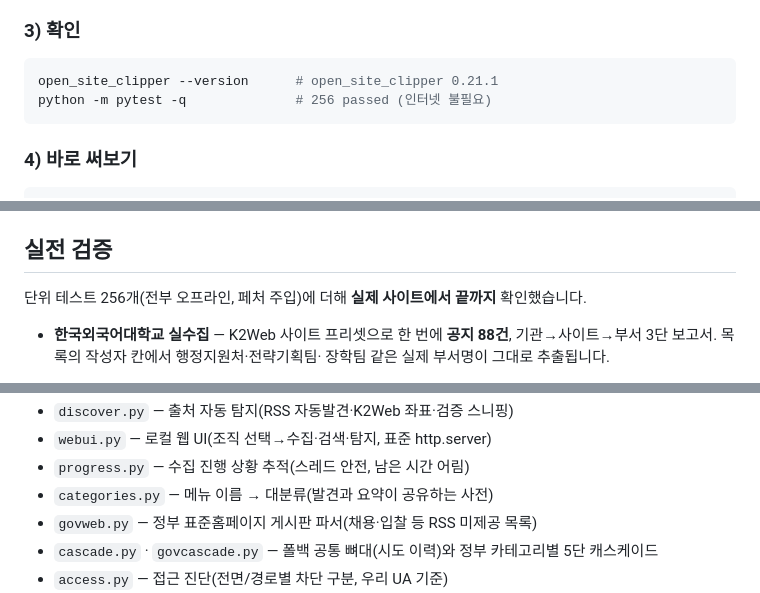
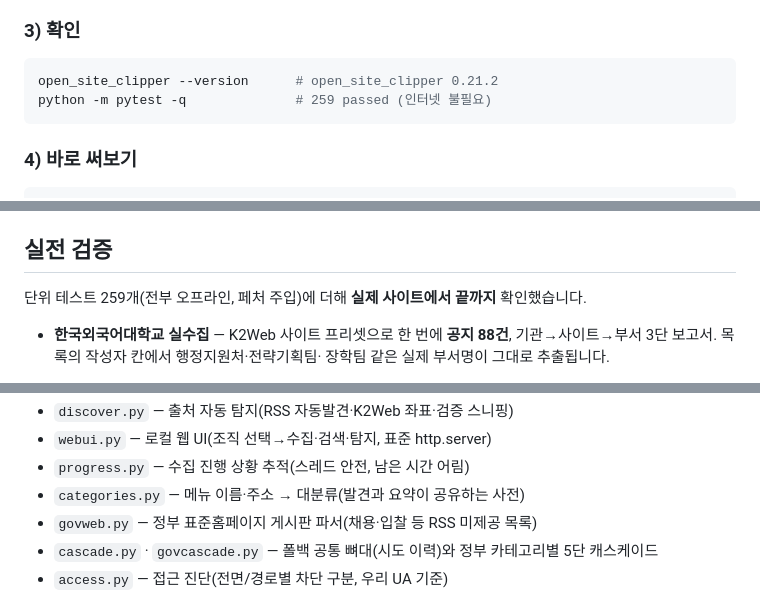
Before and after one commit to corey1-cmd/open_site_clipper, a Markdown page: README.md, 3 parts joined by grey strips. Drawn GitHub-style.

Commit message:
docs+chore: 0.21.2 — 버전·테스트 수 갱신

````diff
--- a/README.md
+++ b/README.md
@@ -93,8 +93,8 @@ pip install -e ".[dev]"
 ### 3) 확인
 
 ```bash
-open_site_clipper --version      # open_site_clipper 0.21.1
-python -m pytest -q              # 256 passed (인터넷 불필요)
+open_site_clipper --version      # open_site_clipper 0.21.2
+python -m pytest -q              # 259 passed (인터넷 불필요)
 ```
 
 ### 4) 바로 써보기
@@ -165,7 +165,7 @@ open_site_clipper --sources examples/sources-hufs.json --query 고용 -o 고용.
 
 ## 실전 검증
 
-단위 테스트 256개(전부 오프라인, 페처 주입)에 더해 **실제 사이트에서 끝까지**
+단위 테스트 259개(전부 오프라인, 페처 주입)에 더해 **실제 사이트에서 끝까지**
 확인했습니다.
 
 - **한국외국어대학교 실수집** — K2Web 사이트 프리셋으로 한 번에 **공지 88건**,
@@ -730,7 +730,7 @@ sources ──▶ fetch ──▶ parse ──▶ collect ──▶ report
 - `discover.py` — 출처 자동 탐지(RSS 자동발견·K2Web 좌표·검증 스니핑)
 - `webui.py` — 로컬 웹 UI(조직 선택→수집·검색·탐지, 표준 http.server)
 - `progress.py` — 수집 진행 상황 추적(스레드 안전, 남은 시간 어림)
-- `categories.py` — 메뉴 이름 → 대분류(발견과 요약이 공유하는 사전)
+- `categories.py` — 메뉴 이름·주소 → 대분류(발견과 요약이 공유하는 사전)
 - `govweb.py` — 정부 표준홈페이지 게시판 파서(채용·입찰 등 RSS 미제공 목록)
 - `cascade.py` · `govcascade.py` — 폴백 공통 뼈대(시도 이력)와 정부 카테고리별 5단 캐스케이드
 - `access.py` — 접근 진단(전면/경로별 차단 구분, 우리 UA 기준)
````
Also changed, not shown: other parts of README.md (+1 -1 lines).
